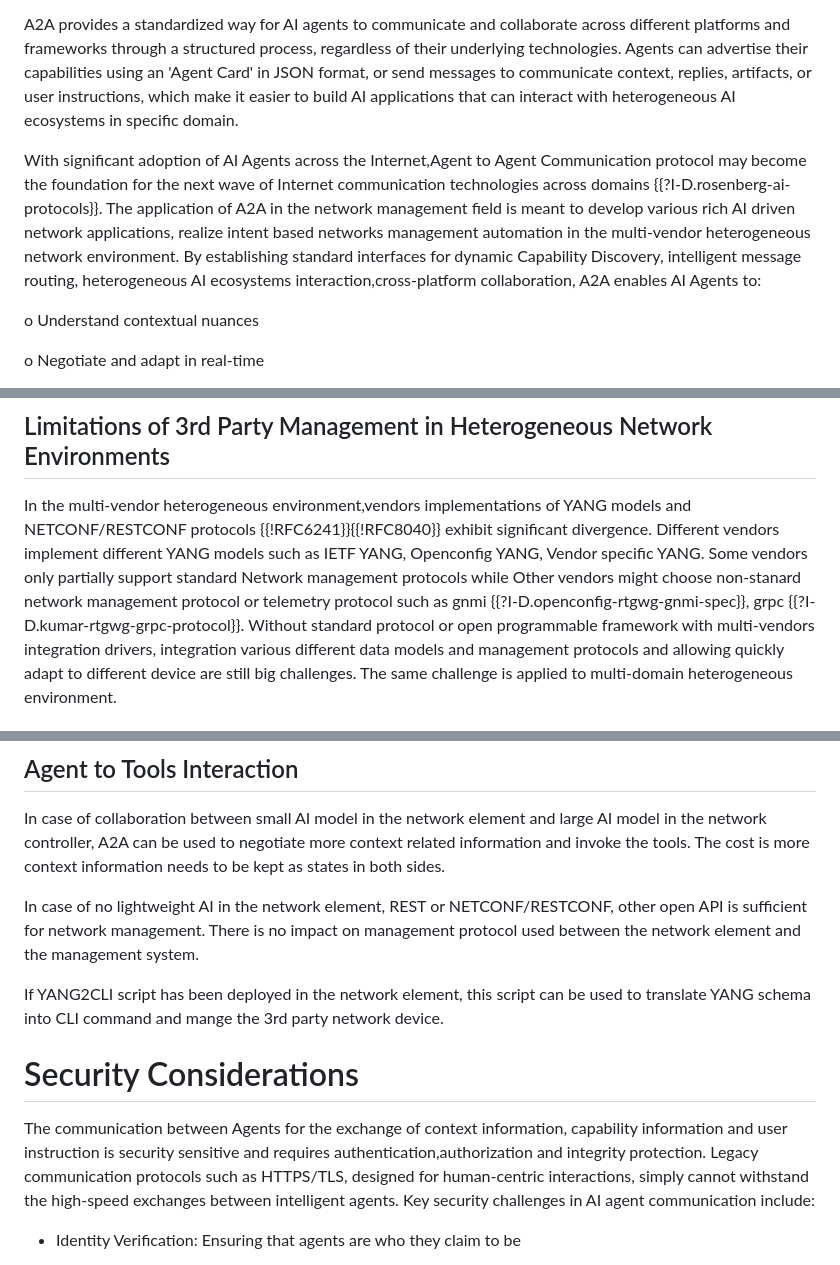
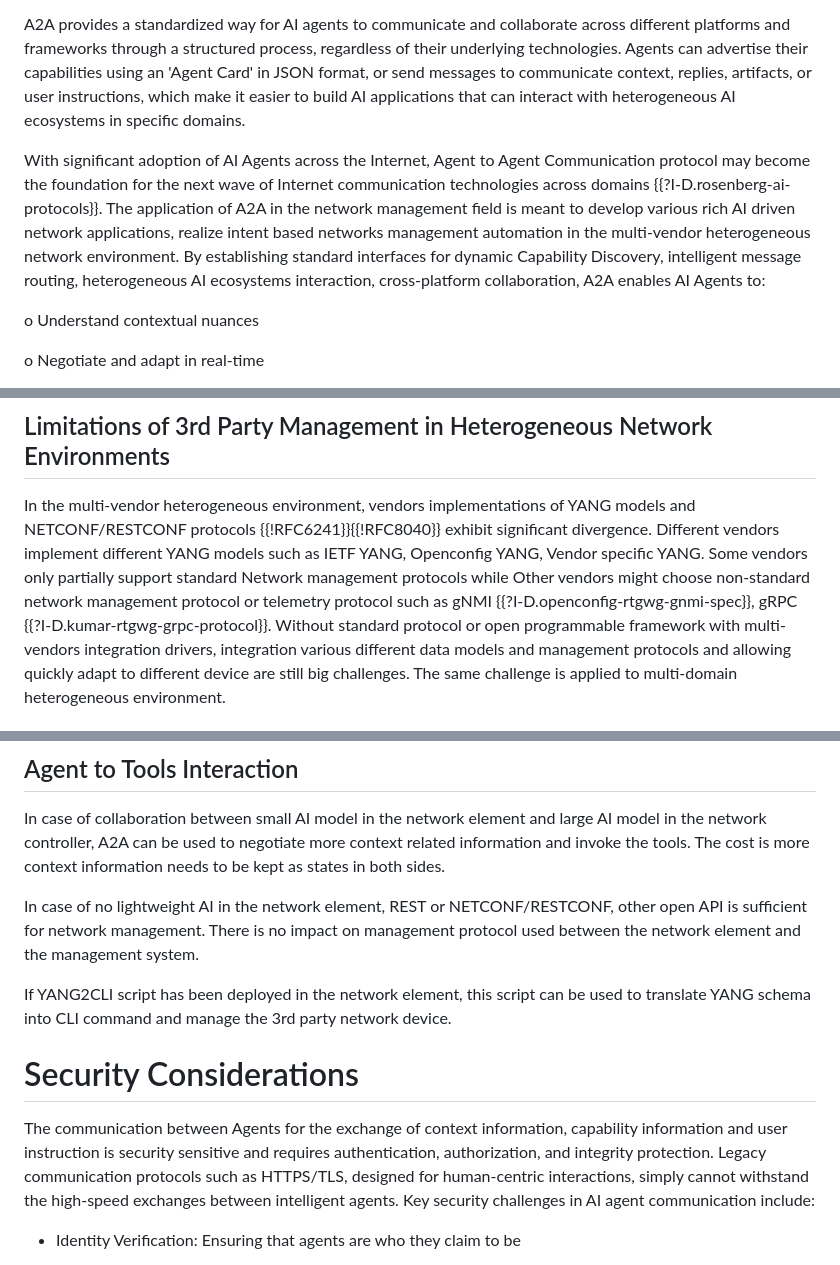
Before and after one commit to Yuanyuan4666/A2A, a Markdown page: draft-yang-a2a-nm.md, 3 parts joined by grey strips. Drawn GitHub-style.

Commit message:
Editorial review 1

```diff
--- a/draft-yang-a2a-nm.md
+++ b/draft-yang-a2a-nm.md
@@ -73,13 +73,13 @@ configuration generation, and API development.
 A2A provides a standardized way for AI agents to communicate and collaborate across different platforms and frameworks through a structured
 process, regardless of their underlying technologies. Agents can advertise their capabilities using an 'Agent Card' in JSON format, or send
 messages to communicate context, replies, artifacts, or user instructions, which make it easier to build AI applications that can interact
-with heterogeneous AI ecosystems in specific domain.
+with heterogeneous AI ecosystems in specific domains.
 
-With significant adoption of AI Agents across the Internet,Agent to Agent Communication protocol may become the foundation for the next wave
+With significant adoption of AI Agents across the Internet, Agent to Agent Communication protocol may become the foundation for the next wave
 of Internet communication technologies across domains {{?I-D.rosenberg-ai-protocols}}. The application of A2A in the network management field
 is meant to develop various rich AI driven network applications, realize intent based networks management automation in the multi-vendor
 heterogeneous network environment. By establishing standard interfaces for dynamic Capability Discovery, intelligent message routing, heterogeneous
-AI ecosystems interaction,cross-platform collaboration, A2A enables AI Agents to:
+AI ecosystems interaction, cross-platform collaboration, A2A enables AI Agents to:
 
 o Understand contextual nuances
 
@@ -110,10 +110,10 @@ heterogeneous network environment which can lead to the following issues:
 
 ## Limitations of 3rd Party Management in Heterogeneous Network Environments
 
-In the multi-vendor heterogeneous environment,vendors implementations of YANG models and NETCONF/RESTCONF protocols {{!RFC6241}}{{!RFC8040}} exhibit
+In the multi-vendor heterogeneous environment, vendors implementations of YANG models and NETCONF/RESTCONF protocols {{!RFC6241}}{{!RFC8040}} exhibit
 significant divergence. Different vendors implement different YANG models such as IETF YANG, Openconfig YANG, Vendor specific YANG. Some vendors only
-partially support standard Network management protocols while Other vendors might choose non-stanard network management protocol or telemetry protocol
-such as gnmi {{?I-D.openconfig-rtgwg-gnmi-spec}}, grpc {{?I-D.kumar-rtgwg-grpc-protocol}}. Without standard protocol or open programmable framework with
+partially support standard Network management protocols while Other vendors might choose non-standard network management protocol or telemetry protocol
+such as gNMI {{?I-D.openconfig-rtgwg-gnmi-spec}}, gRPC {{?I-D.kumar-rtgwg-grpc-protocol}}. Without standard protocol or open programmable framework with
 multi-vendors integration drivers, integration various different data models and management protocols and allowing quickly adapt to different device are
 still big challenges. The same challenge is applied to multi-domain heterogeneous environment.
 
@@ -230,12 +230,12 @@ is sufficient for network management. There is no impact on management protocol
 the network element and the management system.
 
 If YANG2CLI script has been deployed in the network element, this script can be used to
-translate YANG schema into CLI command and mange the 3rd party network device.
+translate YANG schema into CLI command and manage the 3rd party network device.
 
 # Security Considerations
 
 The communication between Agents for the exchange of context information, capability information
-and user instruction is security sensitive and requires authentication,authorization and integrity
+and user instruction is security sensitive and requires authentication, authorization, and integrity
 protection. Legacy communication protocols such as HTTPS/TLS, designed for human-centric interactions,
 simply cannot withstand the high-speed exchanges between intelligent agents.  Key security challenges
 in AI agent communication include:
```
Also changed, not shown: other parts of draft-yang-a2a-nm.md (+3 -3 lines).
